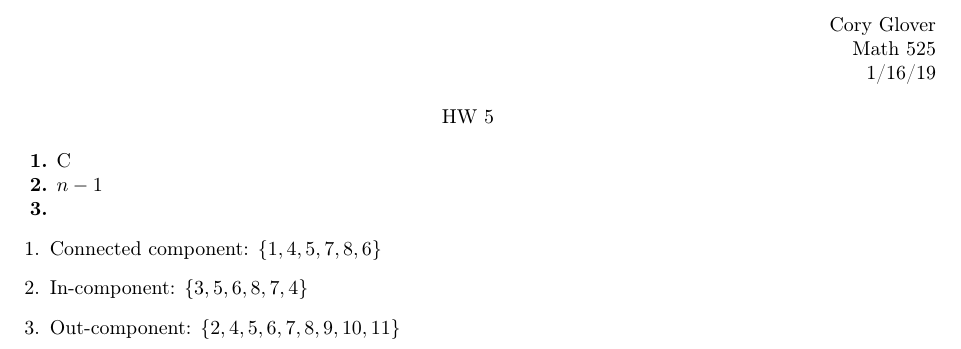
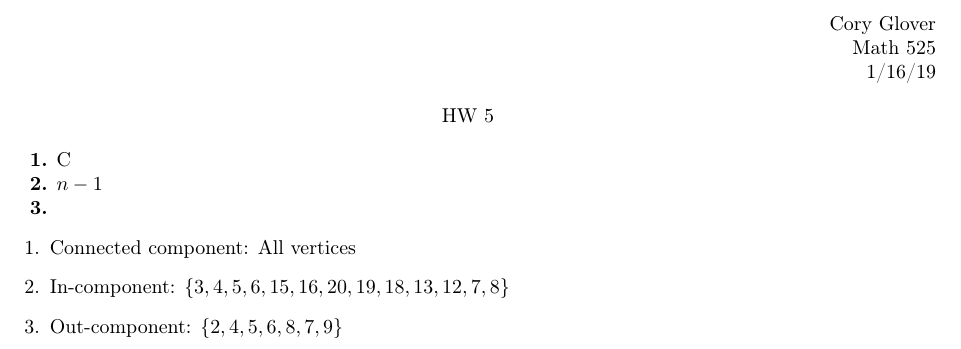
Before and after one commit to cglover13/winter2020, a LaTeX problem sheet (math525/hw5/hw5.tex): part of the page, cut so that both start at the same text. Compiled offline with pdfLaTeX.

Commit message:
math525 hw5 finished

```diff
--- a/math525/hw5/hw5.tex
+++ b/math525/hw5/hw5.tex
@@ -40,9 +40,9 @@ $n-1$
 
 \begin{exercise}{3}
 \begin{enumerate}
-\item Connected component: $\{1,4,5,7,8,6\}$
-\item In-component: $\{3,5,6,8,7,4\}$
-\item Out-component: $\{2,4,5,6,7,8,9,10,11\}$
+\item Connected component: All vertices
+\item In-component: $\{3,4,5,6,15,16,20,19,18,13,12,7,8\}$
+\item Out-component: $\{2,4,5,6,8,7,9\}$
 \end{enumerate}
 \end{exercise}
 
```
Also changed, not shown: math525/hw5/hw5.pdf.
